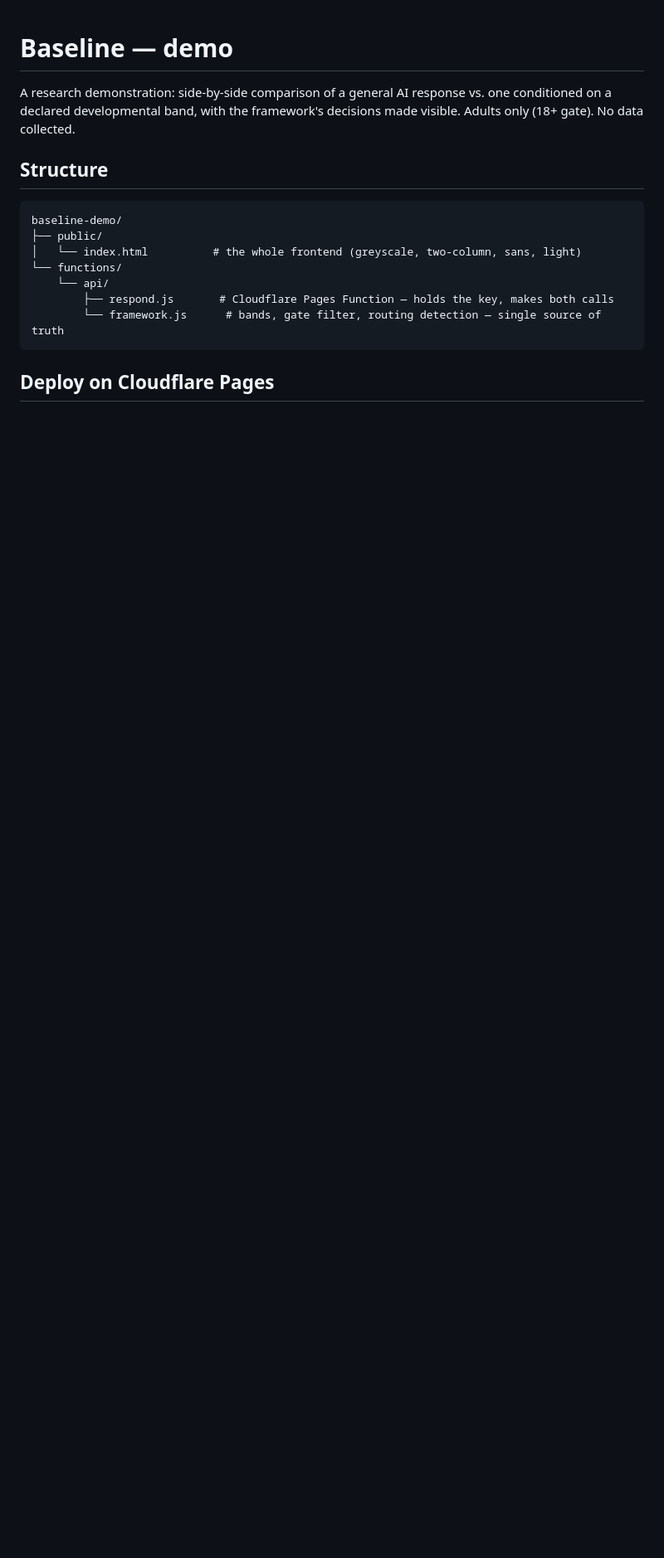
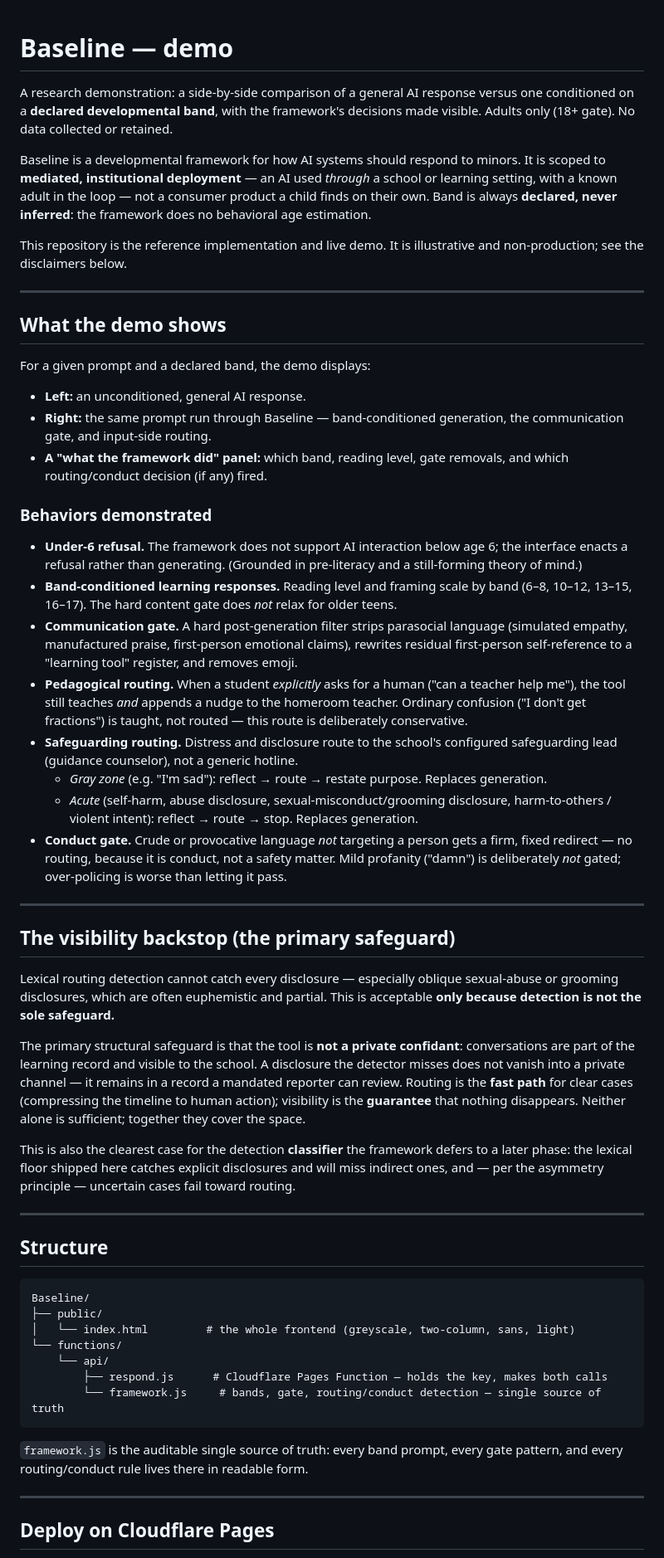
Before and after one commit to merrybouv/Baseline, a Markdown page: README.md, the part around one of its changes. Shown at 83% size. Drawn GitHub-style; blank space fills up the shorter version.

````diff
--- a/README.md
+++ b/README.md
@@ -1,20 +1,90 @@
 # Baseline — demo
 
-A research demonstration: side-by-side comparison of a general AI response vs. one
-conditioned on a declared developmental band, with the framework's decisions made
-visible. Adults only (18+ gate). No data collected.
+A research demonstration: a side-by-side comparison of a general AI response versus
+one conditioned on a **declared developmental band**, with the framework's decisions
+made visible. Adults only (18+ gate). No data collected or retained.
+
+Baseline is a developmental framework for how AI systems should respond to minors. It
+is scoped to **mediated, institutional deployment** — an AI used *through* a school or
+learning setting, with a known adult in the loop — not a consumer product a child finds
+on their own. Band is always **declared, never inferred**: the framework does no
+behavioral age estimation.
+
+This repository is the reference implementation and live demo. It is illustrative and
+non-production; see the disclaimers below.
+
+---
+
+## What the demo shows
+
+For a given prompt and a declared band, the demo displays:
+
+- **Left:** an unconditioned, general AI response.
+- **Right:** the same prompt run through Baseline — band-conditioned generation, the
+  communication gate, and input-side routing.
+- **A "what the framework did" panel:** which band, reading level, gate removals, and
+  which routing/conduct decision (if any) fired.
+
+### Behaviors demonstrated
+
+- **Under-6 refusal.** The framework does not support AI interaction below age 6; the
+  interface enacts a refusal rather than generating. (Grounded in pre-literacy and a
+  still-forming theory of mind.)
+- **Band-conditioned learning responses.** Reading level and framing scale by band
+  (6–8, 10–12, 13–15, 16–17). The hard content gate does *not* relax for older teens.
+- **Communication gate.** A hard post-generation filter strips parasocial language
+  (simulated empathy, manufactured praise, first-person emotional claims), rewrites
+  residual first-person self-reference to a "learning tool" register, and removes emoji.
+- **Pedagogical routing.** When a student *explicitly* asks for a human ("can a teacher
+  help me"), the tool still teaches *and* appends a nudge to the homeroom teacher.
+  Ordinary confusion ("I don't get fractions") is taught, not routed — this route is
+  deliberately conservative.
+- **Safeguarding routing.** Distress and disclosure route to the school's configured
+  safeguarding lead (guidance counselor), not a generic hotline.
+  - *Gray zone* (e.g. "I'm sad"): reflect → route → restate purpose. Replaces generation.
+  - *Acute* (self-harm, abuse disclosure, sexual-misconduct/grooming disclosure,
+    harm-to-others / violent intent): reflect → route → stop. Replaces generation.
+- **Conduct gate.** Crude or provocative language *not* targeting a person gets a firm,
+  fixed redirect — no routing, because it is conduct, not a safety matter. Mild profanity
+  ("damn") is deliberately *not* gated; over-policing is worse than letting it pass.
+
+---
+
+## The visibility backstop (the primary safeguard)
+
+Lexical routing detection cannot catch every disclosure — especially oblique
+sexual-abuse or grooming disclosures, which are often euphemistic and partial. This is
+acceptable **only because detection is not the sole safeguard.**
+
+The primary structural safeguard is that the tool is **not a private confidant**:
+conversations are part of the learning record and visible to the school. A disclosure the
+detector misses does not vanish into a private channel — it remains in a record a
+mandated reporter can review. Routing is the **fast path** for clear cases (compressing
+the timeline to human action); visibility is the **guarantee** that nothing disappears.
+Neither alone is sufficient; together they cover the space.
+
+This is also the clearest case for the detection **classifier** the framework defers to a
+later phase: the lexical floor shipped here catches explicit disclosures and will miss
+indirect ones, and — per the asymmetry principle — uncertain cases fail toward routing.
+
+---
 
 ## Structure
 
 ```
-baseline-demo/
+Baseline/
 ├── public/
-│   └── index.html          # the whole frontend (greyscale, two-column, sans, light)
+│   └── index.html         # the whole frontend (greyscale, two-column, sans, light)
 └── functions/
     └── api/
-        ├── respond.js       # Cloudflare Pages Function — holds the key, makes both calls
-        └── framework.js      # bands, gate filter, routing detection — single source of truth
+        ├── respond.js      # Cloudflare Pages Function — holds the key, makes both calls
+        └── framework.js     # bands, gate, routing/conduct detection — single source of truth
 ```
+
+`framework.js` is the auditable single source of truth: every band prompt, every gate
+pattern, and every routing/conduct rule lives there in readable form.
+
+---
 
 ## Deploy on Cloudflare Pages
 
````
Also changed, not shown: other parts of README.md (+58 -32 lines).
